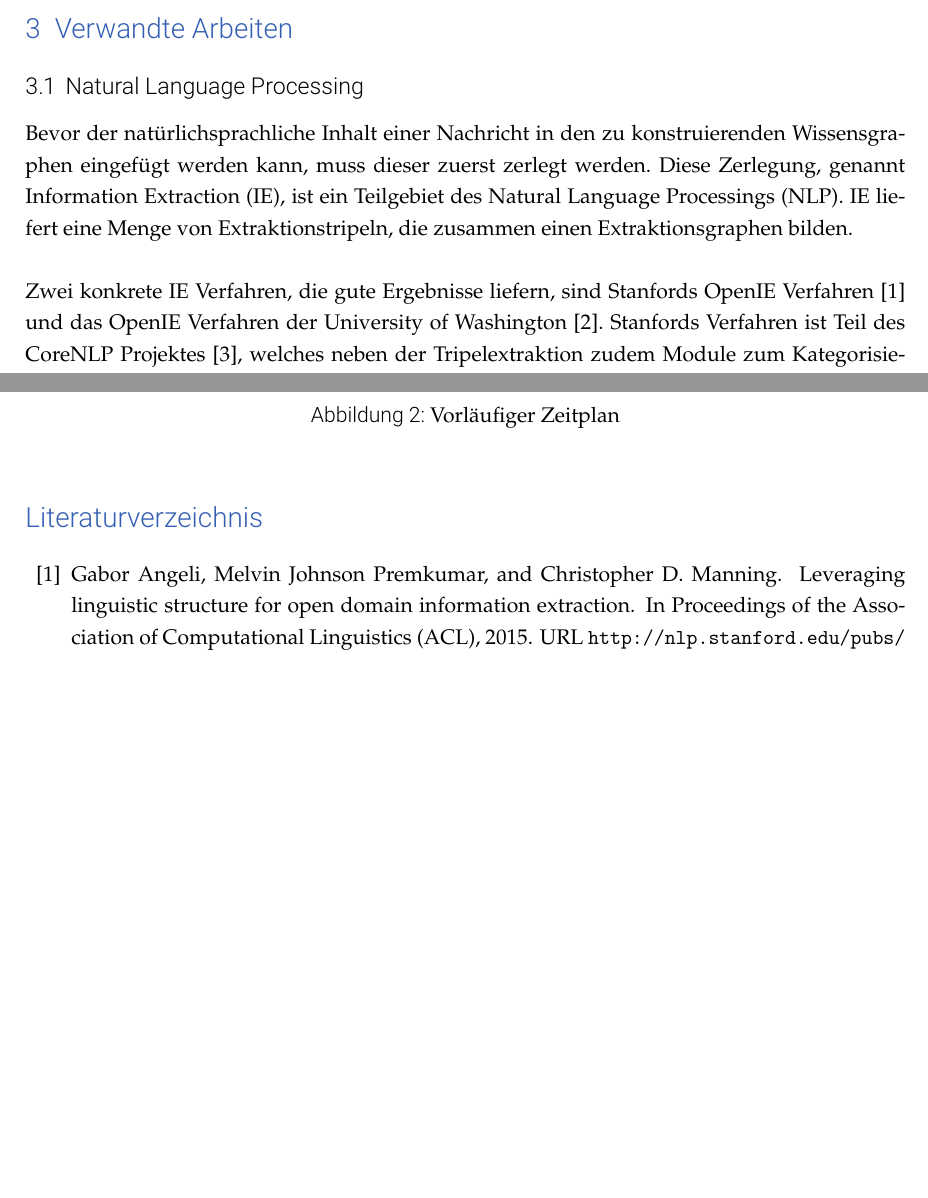
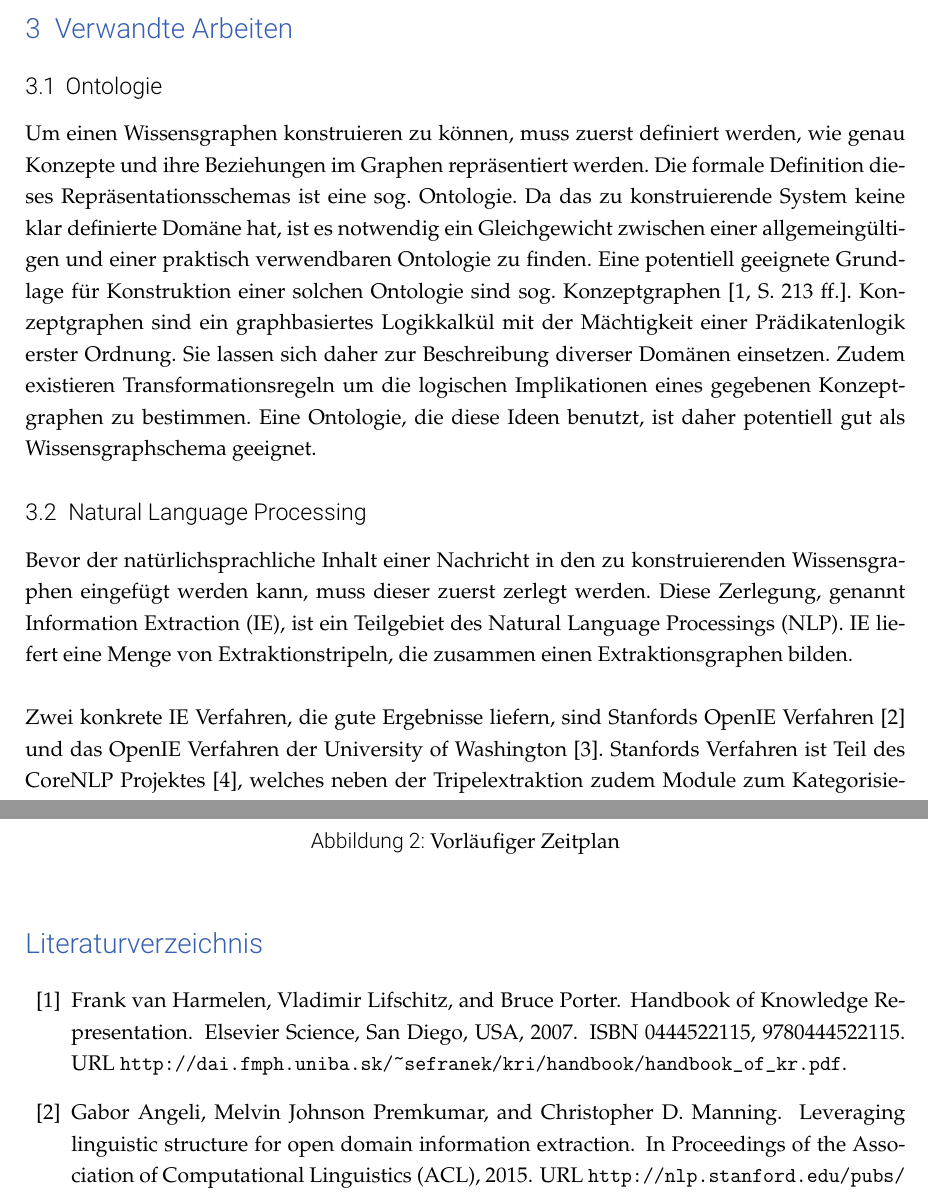
Before and after one commit to Cortys/bachelor-thesis, a LaTeX document (proposal/proposal.tex): two parts of pages 4 and 7 of 8 before the commit and two parts of pages 4 and 7 of 9 after it, joined at a grey line, cut so that both start at the same text, the shorter picture padded with empty space. Compiled offline with pdfLaTeX.

Commit message:
added ontology related works to proposal

```diff
--- a/proposal/proposal.tex
+++ b/proposal/proposal.tex
@@ -156,6 +156,17 @@ Die Skalierbarkeitsanforderungen sollen hierbei primär im Entwurf des Verfahren
 Die Parallelisierbarkeit der Implementation ist für diese Arbeit nachrangig.
 
 \section{Verwandte Arbeiten}
+
+\subsection{Ontologie}
+
+Um einen Wissensgraphen konstruieren zu können, muss zuerst definiert werden, wie genau Konzepte und ihre Beziehungen im Graphen repräsentiert werden.
+Die formale Definition dieses Repräsentationsschemas ist eine sog.\ Ontologie.
+Da das zu konstruierende System keine klar definierte Domäne hat, ist es notwendig ein Gleichgewicht zwischen einer allgemeingültigen und einer praktisch verwendbaren Ontologie zu finden.
+Eine potentiell geeignete Grundlage für Konstruktion einer solchen Ontologie sind sog.\ Konzeptgraphen~\cite[S. 213~ff.]{vanHarmelen:2007}.
+Konzeptgraphen sind ein graphbasiertes Logikkalkül mit der Mächtigkeit einer Prädikatenlogik erster Ordnung.
+Sie lassen sich daher zur Beschreibung diverser Domänen einsetzen.
+Zudem existieren Transformationsregeln um die logischen Implikationen eines gegebenen Konzeptgraphen zu bestimmen.
+Eine Ontologie, die diese Ideen benutzt, ist daher potentiell gut als Wissensgraphschema geeignet.
 
 \subsection{Natural Language Processing}
 
```
Also changed, not shown: proposal/proposal.bib (+9 -0 lines), proposal/proposal.tex (2 more changed lines), 1 other file.
